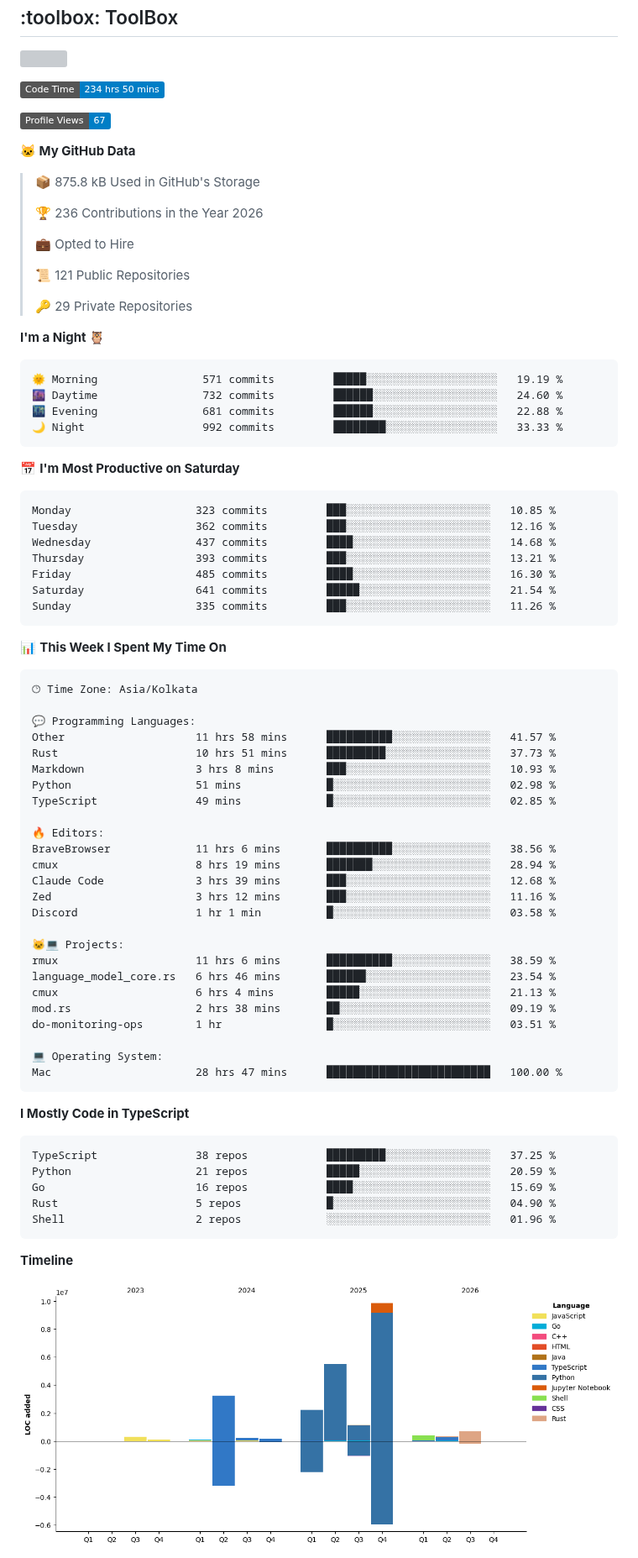
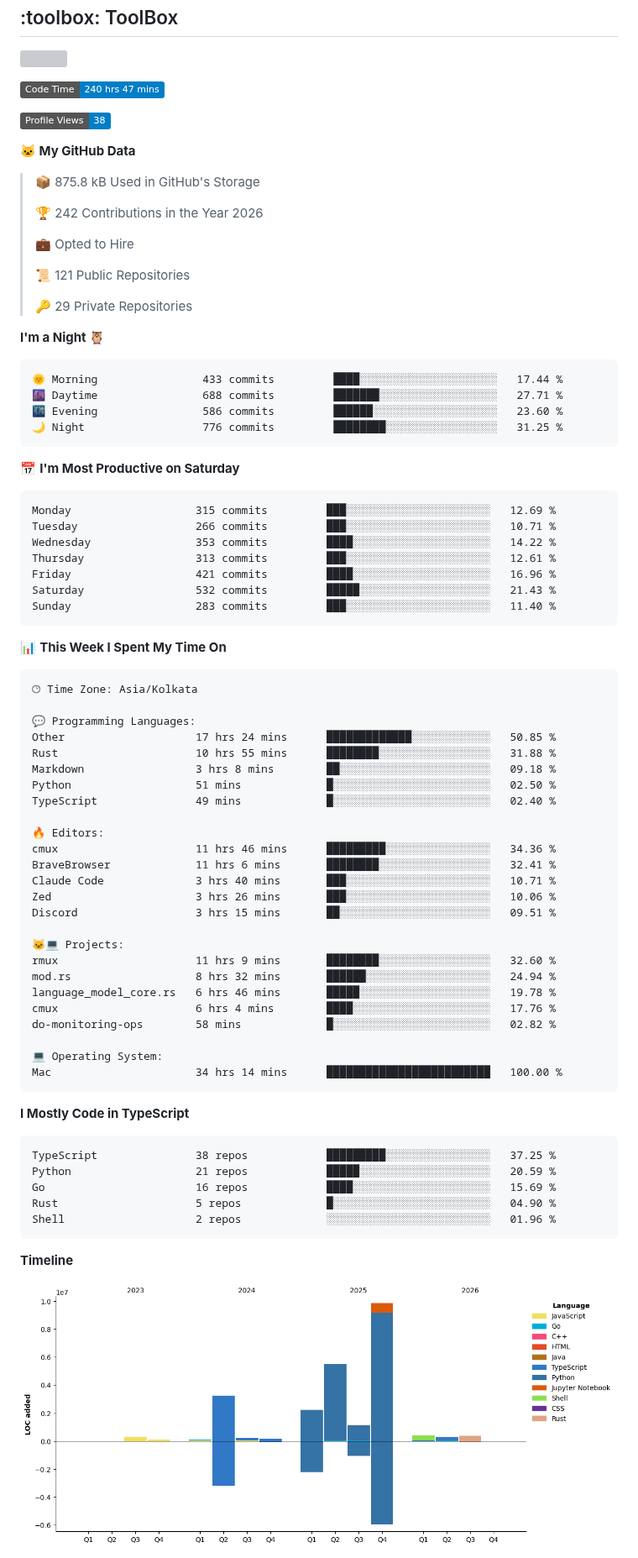
Before and after one commit to nakulbh/nakulbh, a Markdown page: README.md, the part around one of its changes. Shown at 84% size. Drawn GitHub-style; pictures changed too: assets/bar_graph.png; badges without logos; grey boxes are pictures that could not be loaded.

Commit message:
Updated with Dev Metrics

````diff
--- a/README.md
+++ b/README.md
@@ -42,15 +42,15 @@
 
 
 <!--START_SECTION:waka-->
-![Code Time](http://img.shields.io/badge/Code%20Time-234%20hrs%2050%20mins-blue?style=flat)
+![Code Time](http://img.shields.io/badge/Code%20Time-240%20hrs%2047%20mins-blue?style=flat)
 
-![Profile Views](http://img.shields.io/badge/Profile%20Views-67-blue?style=flat)
+![Profile Views](http://img.shields.io/badge/Profile%20Views-38-blue?style=flat)
 
 **🐱 My GitHub Data**
 
 > 📦 875.8 kB Used in GitHub's Storage
  >
-> 🏆 236 Contributions in the Year 2026
+> 🏆 242 Contributions in the Year 2026
  >
 > 💼 Opted to Hire
  >
@@ -61,21 +61,21 @@
 **I'm a Night 🦉**
 
 ```text
-🌞 Morning                571 commits         █████░░░░░░░░░░░░░░░░░░░░   19.19 %
-🌆 Daytime                732 commits         ██████░░░░░░░░░░░░░░░░░░░   24.60 %
-🌃 Evening                681 commits         ██████░░░░░░░░░░░░░░░░░░░   22.88 %
-🌙 Night                  992 commits         ████████░░░░░░░░░░░░░░░░░   33.33 %
+🌞 Morning                433 commits         ████░░░░░░░░░░░░░░░░░░░░░   17.44 %
+🌆 Daytime                688 commits         ███████░░░░░░░░░░░░░░░░░░   27.71 %
+🌃 Evening                586 commits         ██████░░░░░░░░░░░░░░░░░░░   23.60 %
+🌙 Night                  776 commits         ████████░░░░░░░░░░░░░░░░░   31.25 %
 ```
 📅 **I'm Most Productive on Saturday**
 
 ```text
-Monday                   323 commits         ███░░░░░░░░░░░░░░░░░░░░░░   10.85 %
-Tuesday                  362 commits         ███░░░░░░░░░░░░░░░░░░░░░░   12.16 %
-Wednesday                437 commits         ████░░░░░░░░░░░░░░░░░░░░░   14.68 %
-Thursday                 393 commits         ███░░░░░░░░░░░░░░░░░░░░░░   13.21 %
-Friday                   485 commits         ████░░░░░░░░░░░░░░░░░░░░░   16.30 %
-Saturday                 641 commits         █████░░░░░░░░░░░░░░░░░░░░   21.54 %
-Sunday                   335 commits         ███░░░░░░░░░░░░░░░░░░░░░░   11.26 %
+Monday                   315 commits         ███░░░░░░░░░░░░░░░░░░░░░░   12.69 %
+Tuesday                  266 commits         ███░░░░░░░░░░░░░░░░░░░░░░   10.71 %
+Wednesday                353 commits         ████░░░░░░░░░░░░░░░░░░░░░   14.22 %
+Thursday                 313 commits         ███░░░░░░░░░░░░░░░░░░░░░░   12.61 %
+Friday                   421 commits         ████░░░░░░░░░░░░░░░░░░░░░   16.96 %
+Saturday                 532 commits         █████░░░░░░░░░░░░░░░░░░░░   21.43 %
+Sunday                   283 commits         ███░░░░░░░░░░░░░░░░░░░░░░   11.40 %
 ```
 
 
@@ -85,28 +85,28 @@ Sunday                   335 commits         ███░░░░░░░░
 🕑︎ Time Zone: Asia/Kolkata
 
 💬 Programming Languages:
-Other                    11 hrs 58 mins      ██████████░░░░░░░░░░░░░░░   41.57 %
-Rust                     10 hrs 51 mins      █████████░░░░░░░░░░░░░░░░   37.73 %
-Markdown                 3 hrs 8 mins        ███░░░░░░░░░░░░░░░░░░░░░░   10.93 %
-Python                   51 mins             █░░░░░░░░░░░░░░░░░░░░░░░░   02.98 %
-TypeScript               49 mins             █░░░░░░░░░░░░░░░░░░░░░░░░   02.85 %
+Other                    17 hrs 24 mins      █████████████░░░░░░░░░░░░   50.85 %
+Rust                     10 hrs 55 mins      ████████░░░░░░░░░░░░░░░░░   31.88 %
+Markdown                 3 hrs 8 mins        ██░░░░░░░░░░░░░░░░░░░░░░░   09.18 %
+Python                   51 mins             █░░░░░░░░░░░░░░░░░░░░░░░░   02.50 %
+TypeScript               49 mins             █░░░░░░░░░░░░░░░░░░░░░░░░   02.40 %
 
 🔥 Editors:
-BraveBrowser             11 hrs 6 mins       ██████████░░░░░░░░░░░░░░░   38.56 %
-cmux                     8 hrs 19 mins       ███████░░░░░░░░░░░░░░░░░░   28.94 %
-Claude Code              3 hrs 39 mins       ███░░░░░░░░░░░░░░░░░░░░░░   12.68 %
-Zed                      3 hrs 12 mins       ███░░░░░░░░░░░░░░░░░░░░░░   11.16 %
-Discord                  1 hr 1 min          █░░░░░░░░░░░░░░░░░░░░░░░░   03.58 %
+cmux                     11 hrs 46 mins      █████████░░░░░░░░░░░░░░░░   34.36 %
+BraveBrowser             11 hrs 6 mins       ████████░░░░░░░░░░░░░░░░░   32.41 %
+Claude Code              3 hrs 40 mins       ███░░░░░░░░░░░░░░░░░░░░░░   10.71 %
+Zed                      3 hrs 26 mins       ███░░░░░░░░░░░░░░░░░░░░░░   10.06 %
+Discord                  3 hrs 15 mins       ██░░░░░░░░░░░░░░░░░░░░░░░   09.51 %
 
 🐱‍💻 Projects:
-rmux                     11 hrs 6 mins       ██████████░░░░░░░░░░░░░░░   38.59 %
-language_model_core.rs   6 hrs 46 mins       ██████░░░░░░░░░░░░░░░░░░░   23.54 %
-cmux                     6 hrs 4 mins        █████░░░░░░░░░░░░░░░░░░░░   21.13 %
-mod.rs                   2 hrs 38 mins       ██░░░░░░░░░░░░░░░░░░░░░░░   09.19 %
-do-monitoring-ops        1 hr                █░░░░░░░░░░░░░░░░░░░░░░░░   03.51 %
+rmux                     11 hrs 9 mins       ████████░░░░░░░░░░░░░░░░░   32.60 %
+mod.rs                   8 hrs 32 mins       ██████░░░░░░░░░░░░░░░░░░░   24.94 %
+language_model_core.rs   6 hrs 46 mins       █████░░░░░░░░░░░░░░░░░░░░   19.78 %
+cmux                     6 hrs 4 mins        ████░░░░░░░░░░░░░░░░░░░░░   17.76 %
+do-monitoring-ops        58 mins             █░░░░░░░░░░░░░░░░░░░░░░░░   02.82 %
 
 💻 Operating System:
-Mac                      28 hrs 47 mins      █████████████████████████   100.00 %
+Mac                      34 hrs 14 mins      █████████████████████████   100.00 %
 ```
 
 **I Mostly Code in TypeScript**
````
Also changed, not shown: other parts of README.md (+1 -1 lines).
